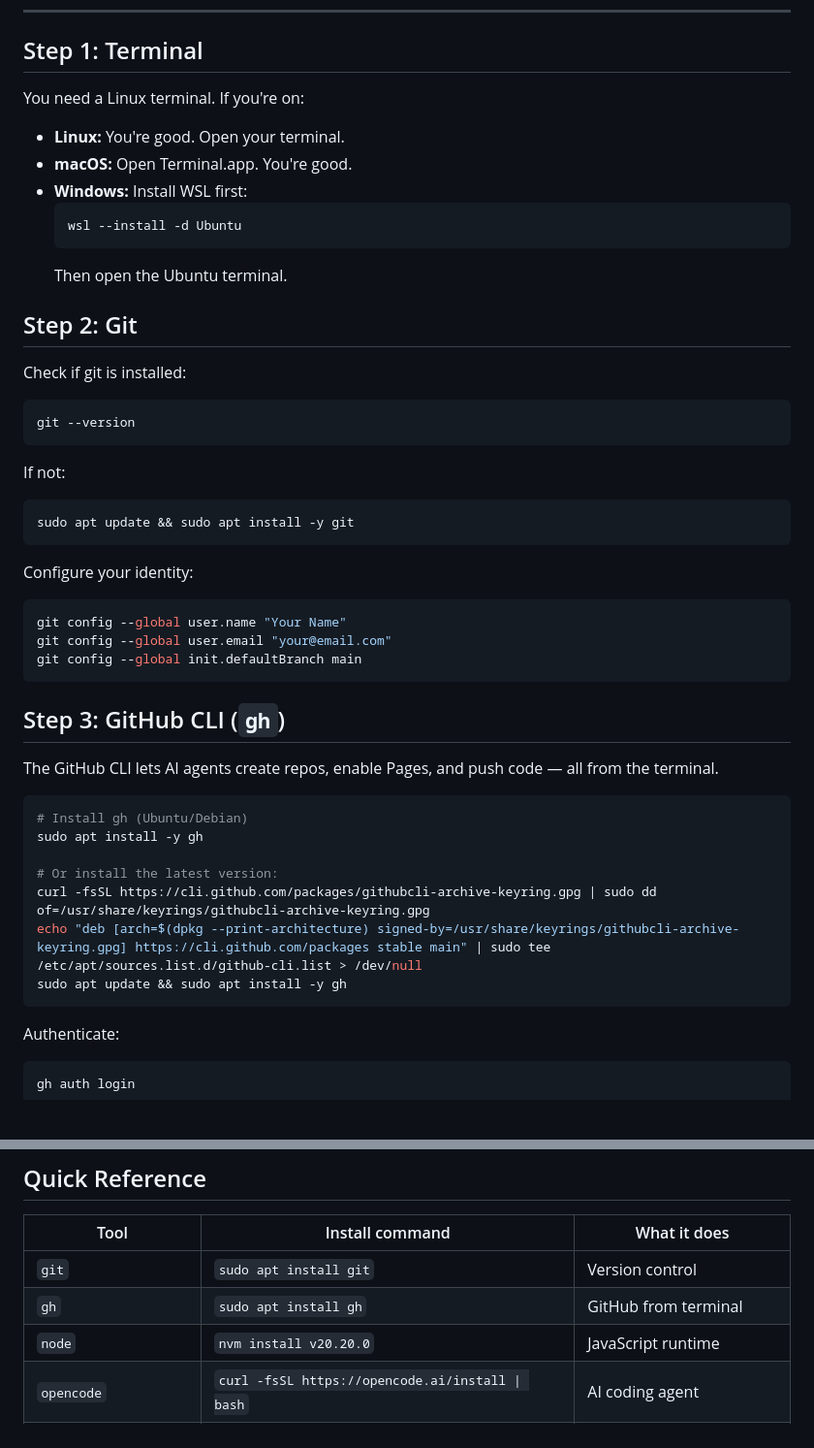
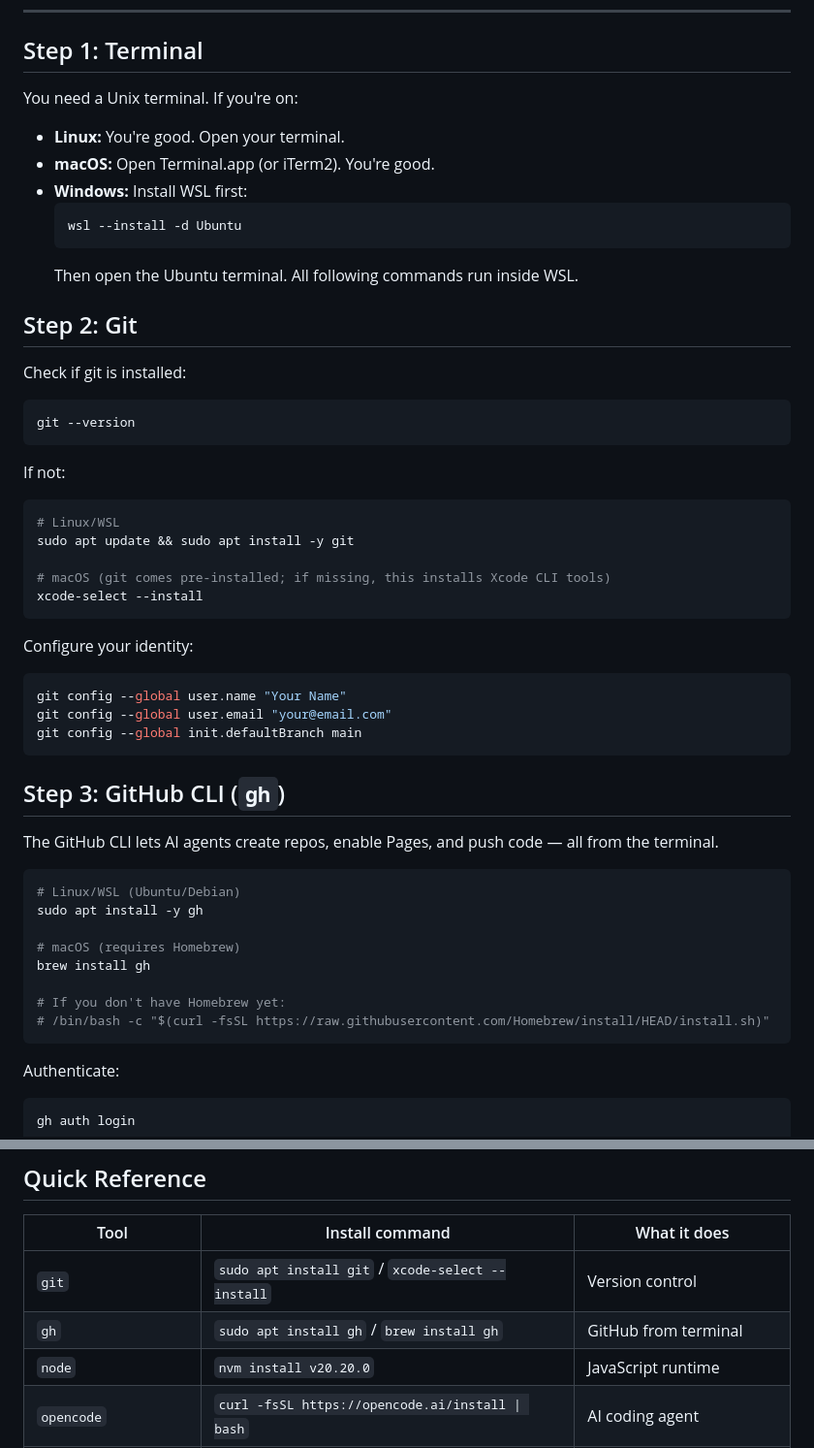
Before and after one commit to pretyflaco/africafreerouting, a Markdown page: masterclass/202604/SETUP.md, 2 parts joined by grey strips. Shown at 97% size. Drawn GitHub-style; blank space fills up the shorter version.

Commit message:
Add macOS instructions to SETUP.md

````diff
--- a/masterclass/202604/SETUP.md
+++ b/masterclass/202604/SETUP.md
@@ -12,14 +12,14 @@ This guide walks you through setting up a complete AI-assisted development envir
 
 ## Step 1: Terminal
 
-You need a Linux terminal. If you're on:
+You need a Unix terminal. If you're on:
 - **Linux:** You're good. Open your terminal.
-- **macOS:** Open Terminal.app. You're good.
+- **macOS:** Open Terminal.app (or iTerm2). You're good.
 - **Windows:** Install WSL first:
   ```bash
   wsl --install -d Ubuntu
   ```
-  Then open the Ubuntu terminal.
+  Then open the Ubuntu terminal. All following commands run inside WSL.
 
 ## Step 2: Git
 
@@ -30,7 +30,11 @@ git --version
 
 If not:
 ```bash
+# Linux/WSL
 sudo apt update && sudo apt install -y git
+
+# macOS (git comes pre-installed; if missing, this installs Xcode CLI tools)
+xcode-select --install
 ```
 
 Configure your identity:
@@ -45,13 +49,14 @@ git config --global init.defaultBranch main
 The GitHub CLI lets AI agents create repos, enable Pages, and push code — all from the terminal.
 
 ```bash
-# Install gh (Ubuntu/Debian)
+# Linux/WSL (Ubuntu/Debian)
 sudo apt install -y gh
 
-# Or install the latest version:
-curl -fsSL https://cli.github.com/packages/githubcli-archive-keyring.gpg | sudo dd of=/usr/share/keyrings/githubcli-archive-keyring.gpg
-echo "deb [arch=$(dpkg --print-architecture) signed-by=/usr/share/keyrings/githubcli-archive-keyring.gpg] https://cli.github.com/packages stable main" | sudo tee /etc/apt/sources.list.d/github-cli.list > /dev/null
-sudo apt update && sudo apt install -y gh
+# macOS (requires Homebrew)
+brew install gh
+
+# If you don't have Homebrew yet:
+# /bin/bash -c "$(curl -fsSL https://raw.githubusercontent.com/Homebrew/install/HEAD/install.sh)"
 ```
 
 Authenticate:
@@ -217,8 +222,8 @@ If it responds and lists tools including bash, you're ready.
 
 | Tool | Install command | What it does |
 |------|----------------|-------------|
-| `git` | `sudo apt install git` | Version control |
-| `gh` | `sudo apt install gh` | GitHub from terminal |
+| `git` | `sudo apt install git` / `xcode-select --install` | Version control |
+| `gh` | `sudo apt install gh` / `brew install gh` | GitHub from terminal |
 | `node` | `nvm install v20.20.0` | JavaScript runtime |
 | `opencode` | `curl -fsSL https://opencode.ai/install \| bash` | AI coding agent |
 | `chrome-devtools-mcp` | `npm install -g chrome-devtools-mcp` | Browser automation for AI |
````
